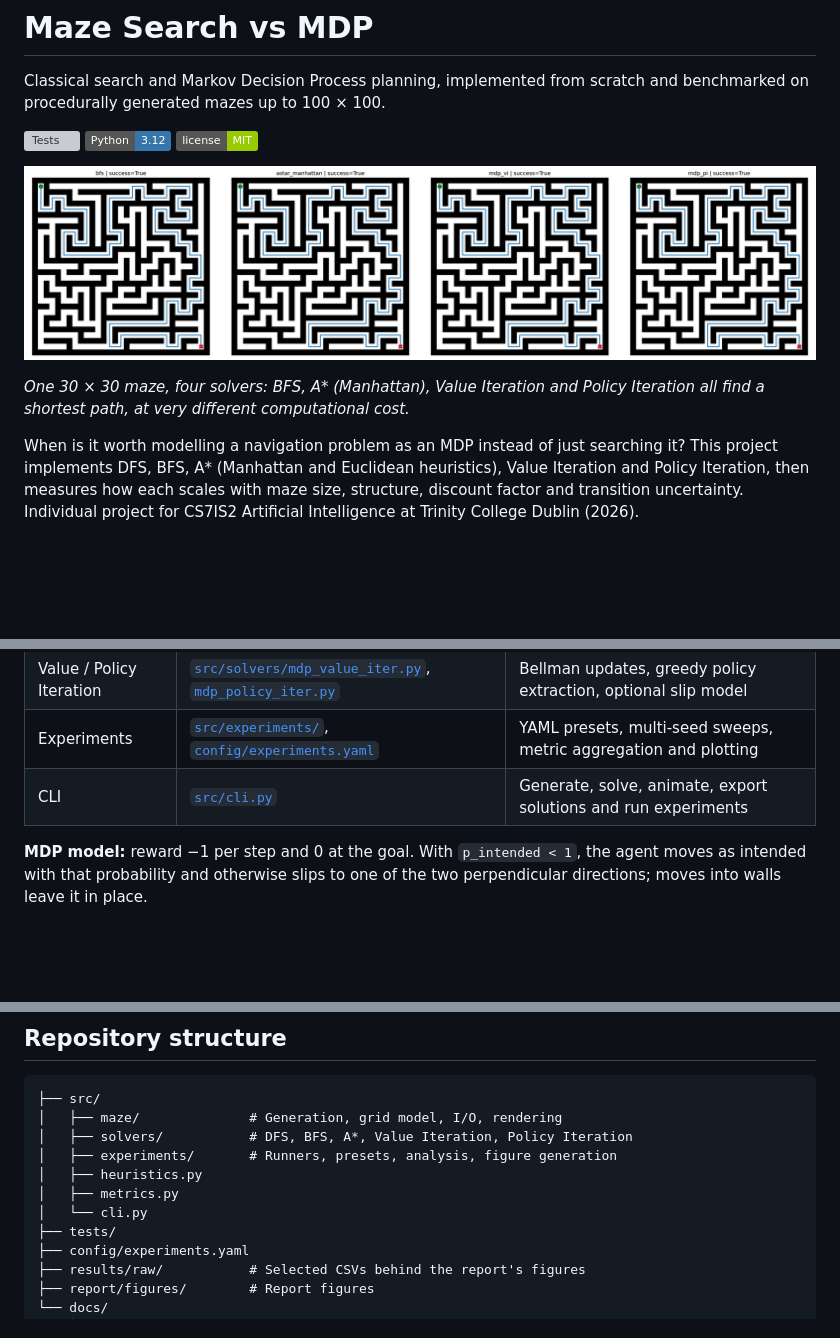
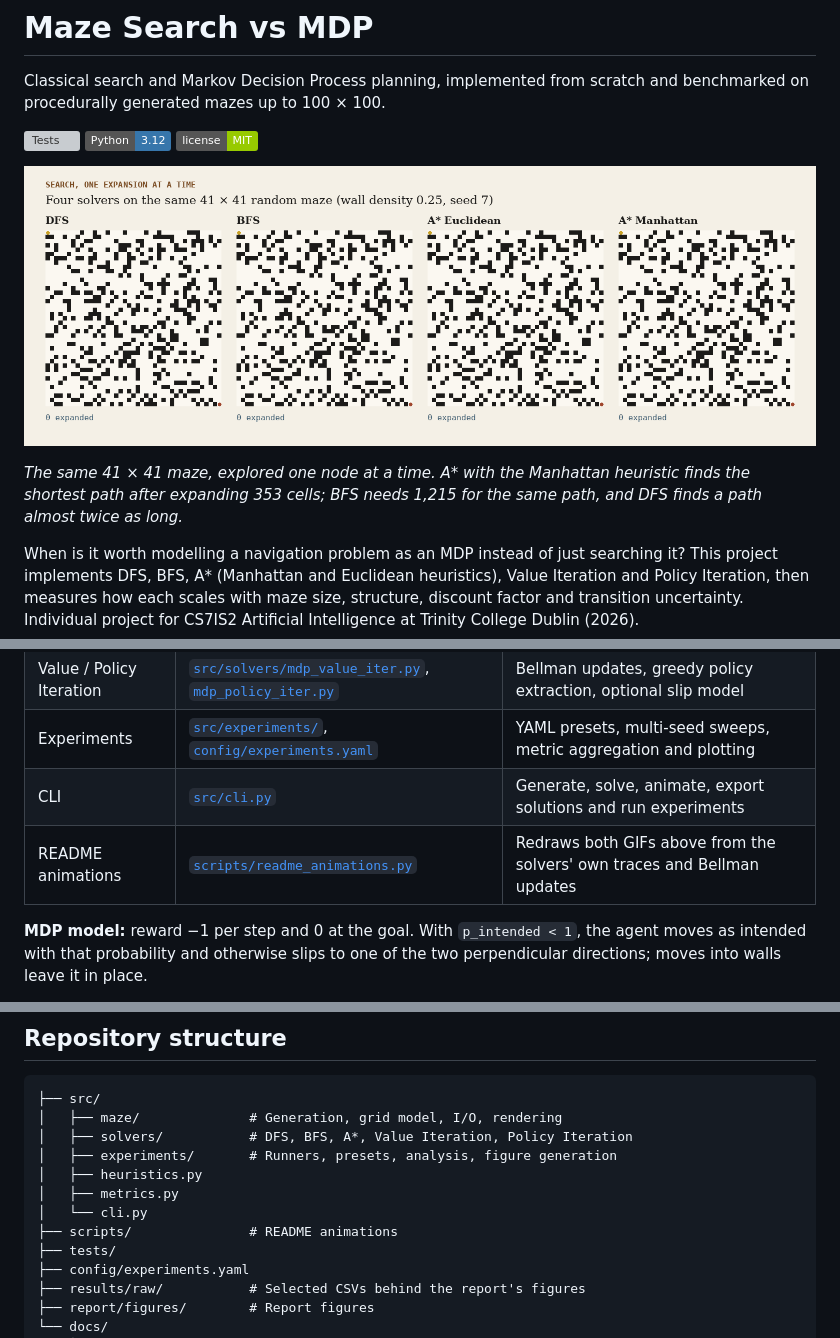
Before and after one commit to leahweldon/Maze-Search-vs-MDP, a Markdown page: README.md, 3 parts joined by grey strips. Drawn GitHub-style; pictures changed too: docs/assets/search-race.gif (added); badges without logos; blank space fills up the shorter version; grey boxes are pictures that could not be loaded.

```diff
--- a/README.md
+++ b/README.md
@@ -4,9 +4,9 @@ Classical search and Markov Decision Process planning, implemented from scratch
 
 [![Tests](https://github.com/leahweldon/Maze-Search-vs-MDP/actions/workflows/tests.yml/badge.svg)](https://github.com/leahweldon/Maze-Search-vs-MDP/actions/workflows/tests.yml) ![Python 3.12](https://img.shields.io/badge/Python-3.12-3776ab) ![License: MIT](https://img.shields.io/badge/license-MIT-green)
 
-![The same 30 × 30 maze solved by BFS, A*, Value Iteration and Policy Iteration](docs/assets/maze-solutions.png)
+![DFS, BFS, A* Euclidean and A* Manhattan exploring the same 41 × 41 maze](docs/assets/search-race.gif)
 
-*One 30 × 30 maze, four solvers: BFS, A\* (Manhattan), Value Iteration and Policy Iteration all find a shortest path, at very different computational cost.*
+*The same 41 × 41 maze, explored one node at a time. A\* with the Manhattan heuristic finds the shortest path after expanding 353 cells; BFS needs 1,215 for the same path, and DFS finds a path almost twice as long.*
 
 When is it worth modelling a navigation problem as an MDP instead of just searching it? This project implements DFS, BFS, A\* (Manhattan and Euclidean heuristics), Value Iteration and Policy Iteration, then measures how each scales with maze size, structure, discount factor and transition uncertainty. Individual project for CS7IS2 Artificial Intelligence at Trinity College Dublin (2026).
 
@@ -47,6 +61,7 @@ When is it worth modelling a navigation problem as an MDP instead of just search
 | Value / Policy Iteration | [`src/solvers/mdp_value_iter.py`](src/solvers/mdp_value_iter.py), [`mdp_policy_iter.py`](src/solvers/mdp_policy_iter.py) | Bellman updates, greedy policy extraction, optional slip model |
 | Experiments | [`src/experiments/`](src/experiments/), [`config/experiments.yaml`](config/experiments.yaml) | YAML presets, multi-seed sweeps, metric aggregation and plotting |
 | CLI | [`src/cli.py`](src/cli.py) | Generate, solve, animate, export solutions and run experiments |
+| README animations | [`scripts/readme_animations.py`](scripts/readme_animations.py) | Redraws both GIFs above from the solvers' own traces and Bellman updates |
 
 **MDP model:** reward −1 per step and 0 at the goal. With `p_intended < 1`, the agent moves as intended with that probability and otherwise slips to one of the two perpendicular directions; moves into walls leave it in place.
 
@@ -92,6 +107,7 @@ Other algorithms: `dfs`, `bfs`, `astar_euclidean`, `mdp_vi` and `mdp_pi` (with `
 │   ├── heuristics.py
 │   ├── metrics.py
 │   └── cli.py
+├── scripts/               # README animations
 ├── tests/
 ├── config/experiments.yaml
 ├── results/raw/           # Selected CSVs behind the report's figures
```
Also changed, not shown: other parts of README.md (+14 -0 lines), docs/assets/value-iteration.gif (added), 1 other file.
